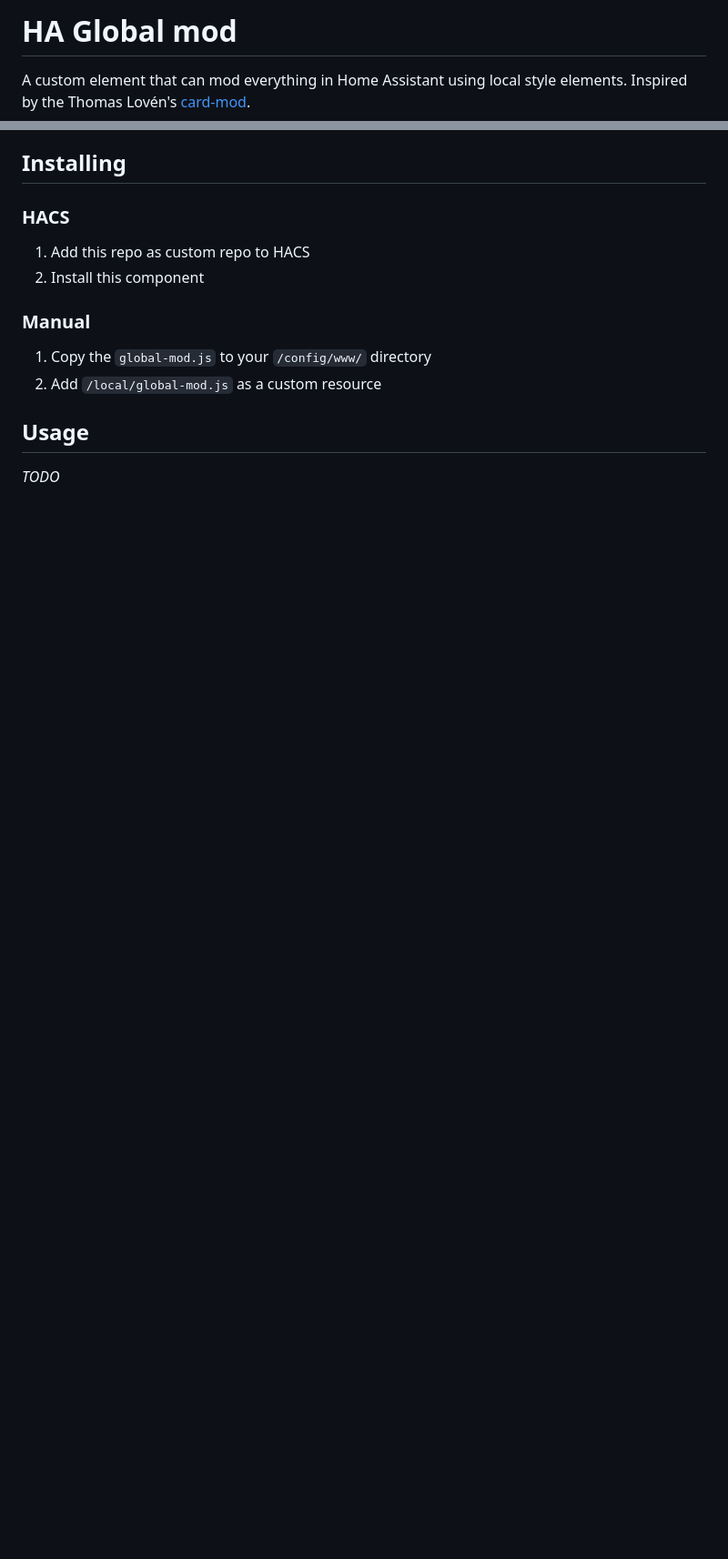
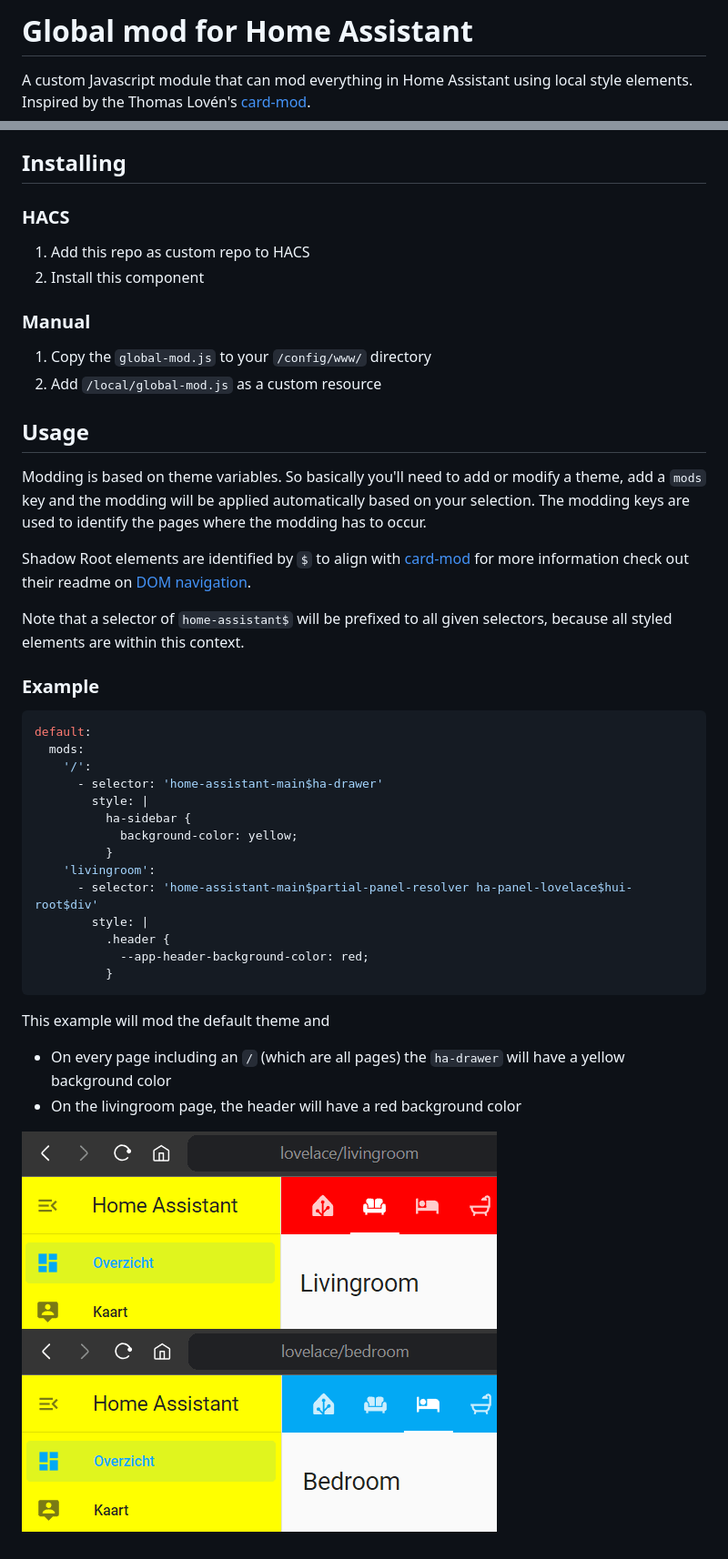
Before and after one commit to alex3305/lovelace-global-mod, a Markdown page: README.md, 2 parts joined by grey strips. Shown at 91% size. GitHub-like rendering; pictures changed too: images/example.png (added); blank space fills up the shorter version.

````diff
--- a/README.md
+++ b/README.md
@@ -1,6 +1,6 @@
-# HA Global mod
+# Global mod for Home Assistant
 
-A custom element that can mod everything in Home Assistant using local style elements. Inspired by the Thomas Lovén's [card-mod](https://github.com/thomasloven/lovelace-card-mod).
+A custom Javascript module that can mod everything in Home Assistant using local style elements. Inspired by the Thomas Lovén's [card-mod](https://github.com/thomasloven/lovelace-card-mod).
 
 ## Installing
 
@@ -16,4 +16,33 @@ A custom element that can mod everything in Home Assistant using local style ele
 
 ## Usage
 
-_TODO_
+Modding is based on theme variables. So basically you'll need to add or modify a theme, add a `mods` key and the modding will be applied automatically based on your selection. The modding keys are used to identify the pages where the modding has to occur.
+
+Shadow Root elements are identified by `$` to align with [card-mod](https://github.com/thomasloven/lovelace-card-mod) for more information check out their readme on [DOM navigation](https://github.com/thomasloven/lovelace-card-mod?tab=readme-ov-file#dom-navigation).
+
+Note that a selector of `home-assistant$` will be prefixed to all given selectors, because all styled elements are within this context.
+
+### Example
+
+```yaml
+default:
+  mods:
+    '/':
+      - selector: 'home-assistant-main$ha-drawer'
+        style: |
+          ha-sidebar {
+            background-color: yellow;
+          }
+    'livingroom':
+      - selector: 'home-assistant-main$partial-panel-resolver ha-panel-lovelace$hui-root$div'
+        style: |
+          .header {
+            --app-header-background-color: red;
+          }
+```
+
+This example will mod the default theme and
+- On every page including an `/` (which are all pages) the `ha-drawer` will have a yellow background color
+- On the livingroom page, the header will have a red background color
+
+![Example](images/example.png)
````
Also changed, not shown: 4 other files.
